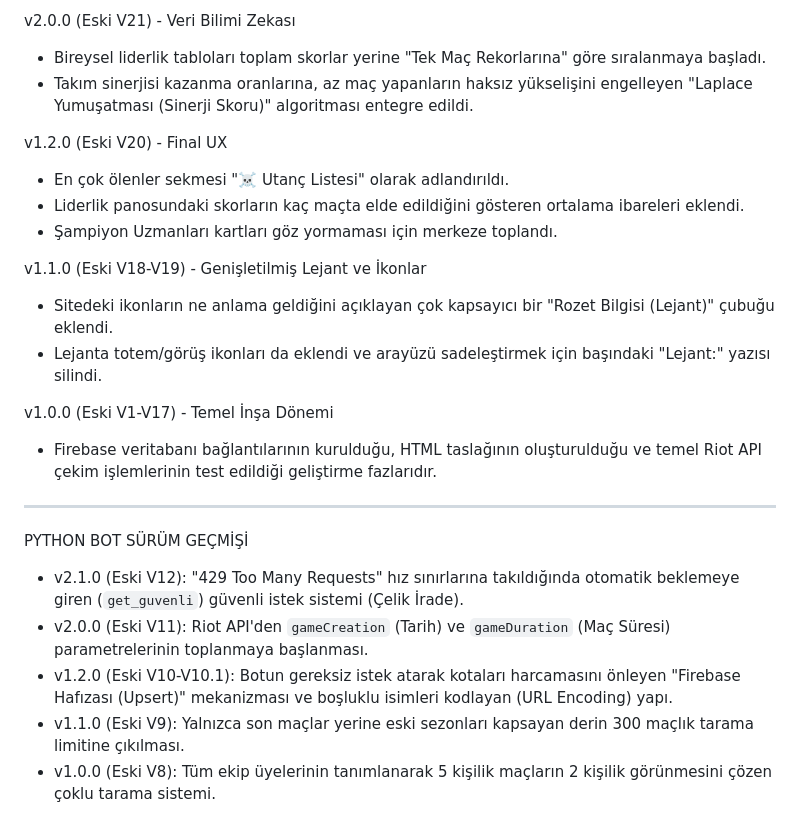
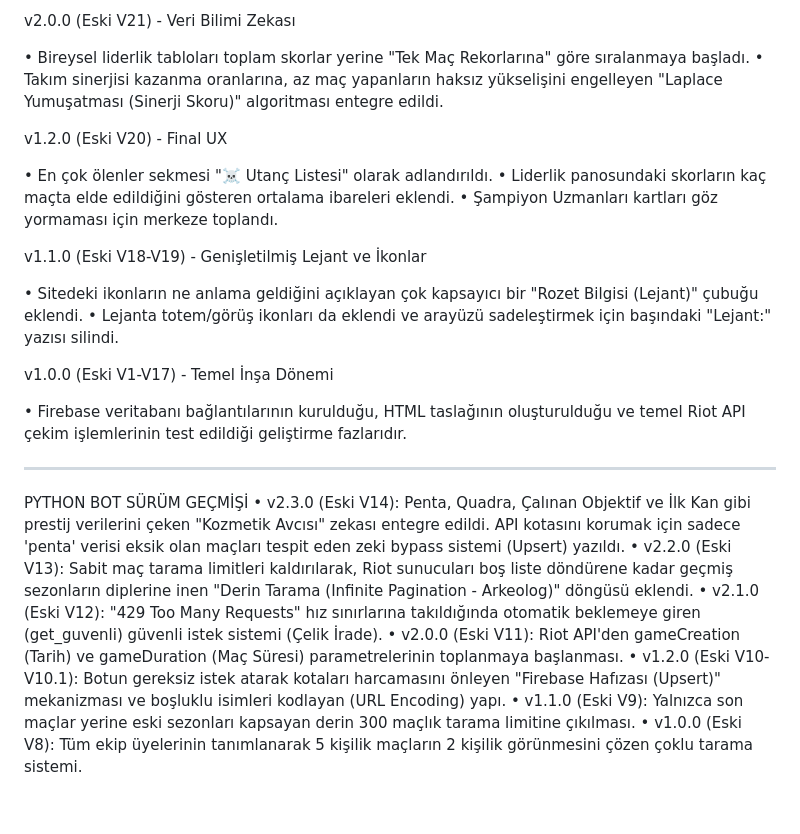
Before and after one commit to Vindicate35/yazlik-dc-gg, a Markdown page: CHANGELOG.md, the part around one of its changes. Drawn GitHub-style.

```diff
--- a/CHANGELOG.md
+++ b/CHANGELOG.md
@@ -99,26 +156,29 @@ v2.1.0 (Eski V22) - Ultimate Scouting
 
 v2.0.0 (Eski V21) - Veri Bilimi Zekası
-* Bireysel liderlik tabloları toplam skorlar yerine "Tek Maç Rekorlarına" göre sıralanmaya başladı.
-* Takım sinerjisi kazanma oranlarına, az maç yapanların haksız yükselişini engelleyen "Laplace Yumuşatması (Sinerji Skoru)" algoritması entegre edildi.
+
+•	Bireysel liderlik tabloları toplam skorlar yerine "Tek Maç Rekorlarına" göre sıralanmaya başladı.
+•	Takım sinerjisi kazanma oranlarına, az maç yapanların haksız yükselişini engelleyen "Laplace Yumuşatması (Sinerji Skoru)" algoritması entegre edildi.
 
 v1.2.0 (Eski V20) - Final UX
-* En çok ölenler sekmesi "☠️ Utanç Listesi" olarak adlandırıldı.
-* Liderlik panosundaki skorların kaç maçta elde edildiğini gösteren ortalama ibareleri eklendi.
-* Şampiyon Uzmanları kartları göz yormaması için merkeze toplandı.
+
+•	En çok ölenler sekmesi "☠️ Utanç Listesi" olarak adlandırıldı.
+•	Liderlik panosundaki skorların kaç maçta elde edildiğini gösteren ortalama ibareleri eklendi.
+•	Şampiyon Uzmanları kartları göz yormaması için merkeze toplandı.
 
 v1.1.0 (Eski V18-V19) - Genişletilmiş Lejant ve İkonlar
-* Sitedeki ikonların ne anlama geldiğini açıklayan çok kapsayıcı bir "Rozet Bilgisi (Lejant)" çubuğu eklendi.
-* Lejanta totem/görüş ikonları da eklendi ve arayüzü sadeleştirmek için başındaki "Lejant:" yazısı silindi.
+
+•	Sitedeki ikonların ne anlama geldiğini açıklayan çok kapsayıcı bir "Rozet Bilgisi (Lejant)" çubuğu eklendi.
+•	Lejanta totem/görüş ikonları da eklendi ve arayüzü sadeleştirmek için başındaki "Lejant:" yazısı silindi.
 
 v1.0.0 (Eski V1-V17) - Temel İnşa Dönemi
-* Firebase veritabanı bağlantılarının kurulduğu, HTML taslağının oluşturulduğu ve temel Riot API çekim işlemlerinin test edildiği geliştirme fazlarıdır.
 
----
-
+•	Firebase veritabanı bağlantılarının kurulduğu, HTML taslağının oluşturulduğu ve temel Riot API çekim işlemlerinin test edildiği geliştirme fazlarıdır.
+________________________________________
 PYTHON BOT SÜRÜM GEÇMİŞİ
-
-* v2.1.0 (Eski V12): "429 Too Many Requests" hız sınırlarına takıldığında otomatik beklemeye giren (`get_guvenli`) güvenli istek sistemi (Çelik İrade).
-* v2.0.0 (Eski V11): Riot API'den `gameCreation` (Tarih) ve `gameDuration` (Maç Süresi) parametrelerinin toplanmaya başlanması.
-* v1.2.0 (Eski V10-V10.1): Botun gereksiz istek atarak kotaları harcamasını önleyen "Firebase Hafızası (Upsert)" mekanizması ve boşluklu isimleri kodlayan (URL Encoding) yapı.
-* v1.1.0 (Eski V9): Yalnızca son maçlar yerine eski sezonları kapsayan derin 300 maçlık tarama limitine çıkılması.
-* v1.0.0 (Eski V8): Tüm ekip üyelerinin tanımlanarak 5 kişilik maçların 2 kişilik görünmesini çözen çoklu tarama sistemi.
+•	v2.3.0 (Eski V14): Penta, Quadra, Çalınan Objektif ve İlk Kan gibi prestij verilerini çeken "Kozmetik Avcısı" zekası entegre edildi. API kotasını korumak için sadece 'penta' verisi eksik olan maçları tespit eden zeki bypass sistemi (Upsert) yazıldı.
+•	v2.2.0 (Eski V13): Sabit maç tarama limitleri kaldırılarak, Riot sunucuları boş liste döndürene kadar geçmiş sezonların diplerine inen "Derin Tarama (Infinite Pagination - Arkeolog)" döngüsü eklendi.
+•	v2.1.0 (Eski V12): "429 Too Many Requests" hız sınırlarına takıldığında otomatik beklemeye giren (get_guvenli) güvenli istek sistemi (Çelik İrade).
+•	v2.0.0 (Eski V11): Riot API'den gameCreation (Tarih) ve gameDuration (Maç Süresi) parametrelerinin toplanmaya başlanması.
+•	v1.2.0 (Eski V10-V10.1): Botun gereksiz istek atarak kotaları harcamasını önleyen "Firebase Hafızası (Upsert)" mekanizması ve boşluklu isimleri kodlayan (URL Encoding) yapı.
+•	v1.1.0 (Eski V9): Yalnızca son maçlar yerine eski sezonları kapsayan derin 300 maçlık tarama limitine çıkılması.
+•	v1.0.0 (Eski V8): Tüm ekip üyelerinin tanımlanarak 5 kişilik maçların 2 kişilik görünmesini çözen çoklu tarama sistemi.
```
Also changed, not shown: other parts of CHANGELOG.md (+108 -51 lines).
